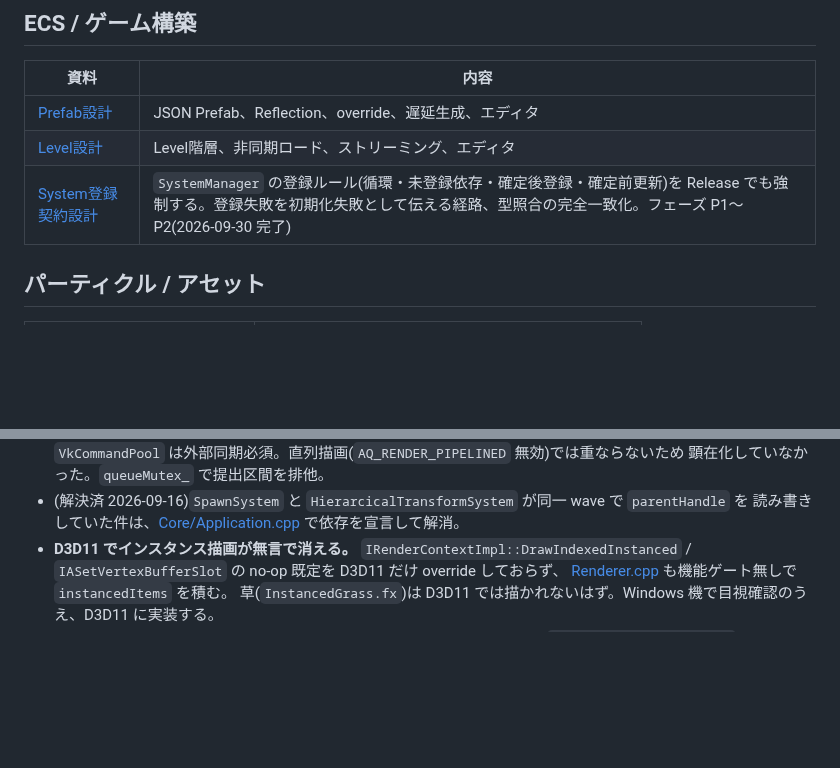
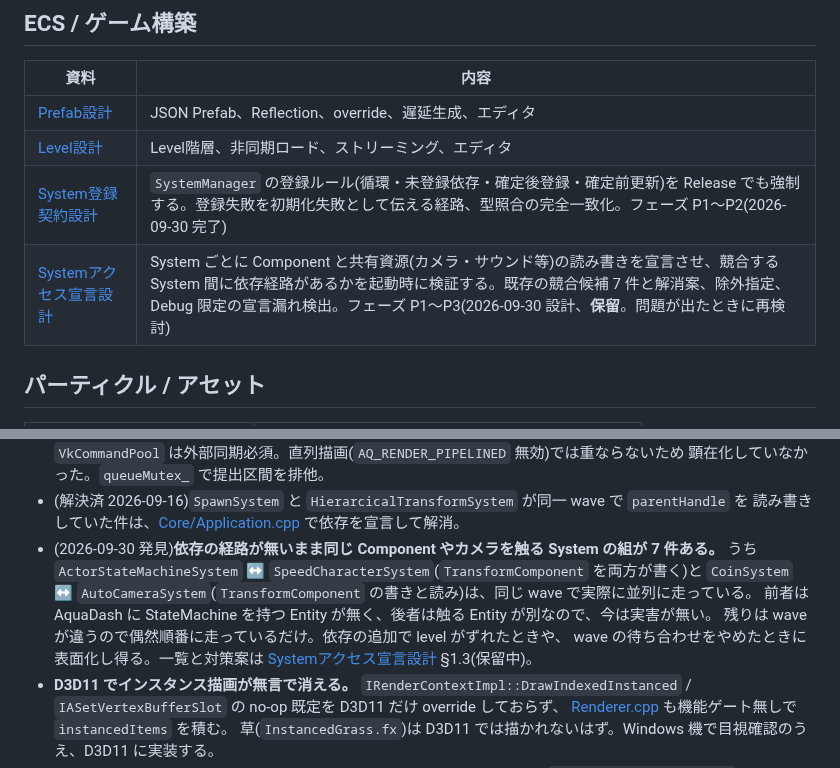
Before and after one commit to TatsuyukiSugahara/Test, a Markdown page: DirectX/設計書/README.md, 2 parts joined by grey strips. Rendered like a GitHub page; blank space fills up the shorter version.

```diff
--- a/DirectX/設計書/README.md
+++ b/DirectX/設計書/README.md
@@ -40,6 +40,7 @@ aqEngine の概要設計、バックエンド詳細、データ仕様、移植
 | [Prefab設計](Prefab設計.md) | JSON Prefab、Reflection、override、遅延生成、エディタ |
 | [Level設計](Level設計.md) | Level階層、非同期ロード、ストリーミング、エディタ |
 | [System登録契約設計](System登録契約設計.md) | `SystemManager` の登録ルール(循環・未登録依存・確定後登録・確定前更新)を Release でも強制する。登録失敗を初期化失敗として伝える経路、型照合の完全一致化。フェーズ P1〜P2(2026-09-30 完了) |
+| [Systemアクセス宣言設計](Systemアクセス宣言設計.md) | System ごとに Component と共有資源(カメラ・サウンド等)の読み書きを宣言させ、競合する System 間に依存経路があるかを起動時に検証する。既存の競合候補 7 件と解消案、除外指定、Debug 限定の宣言漏れ検出。フェーズ P1〜P3(2026-09-30 設計、**保留**。問題が出たときに再検討) |
 
 ## パーティクル / アセット
 
@@ -103,6 +104,12 @@ aqEngine の概要設計、バックエンド詳細、データ仕様、移植
   顕在化していなかった。`queueMutex_` で提出区間を排他。
 - (解決済 2026-09-16)`SpawnSystem` と `HierarcicalTransformSystem` が同一 wave で `parentHandle` を
   読み書きしていた件は、[Core/Application.cpp](../aqEngine/Core/Application.cpp) で依存を宣言して解消。
+- (2026-09-30 発見)**依存の経路が無いまま同じ Component やカメラを触る System の組が 7 件ある。**
+  うち `ActorStateMachineSystem` ↔ `SpeedCharacterSystem`(`TransformComponent` を両方が書く)と
+  `CoinSystem` ↔ `AutoCameraSystem`(`TransformComponent` の書きと読み)は、同じ wave で実際に並列に走っている。
+  前者は AquaDash に StateMachine を持つ Entity が無く、後者は触る Entity が別なので、今は実害が無い。
+  残りは wave が違うので偶然順番に走っているだけ。依存の追加で level がずれたときや、
+  wave の待ち合わせをやめたときに表面化し得る。一覧と対策案は [Systemアクセス宣言設計](Systemアクセス宣言設計.md) §1.3(保留中)。
 - **D3D11 でインスタンス描画が無言で消える。** `IRenderContextImpl::DrawIndexedInstanced` /
   `IASetVertexBufferSlot` の no-op 既定を D3D11 だけ override しておらず、
   [Renderer.cpp](../aqEngine/Rendering/Renderer.cpp) も機能ゲート無しで `instancedItems` を積む。
```
Also changed, not shown: DirectX/設計書/Systemアクセス宣言設計.md (added, +283 -0 lines).
